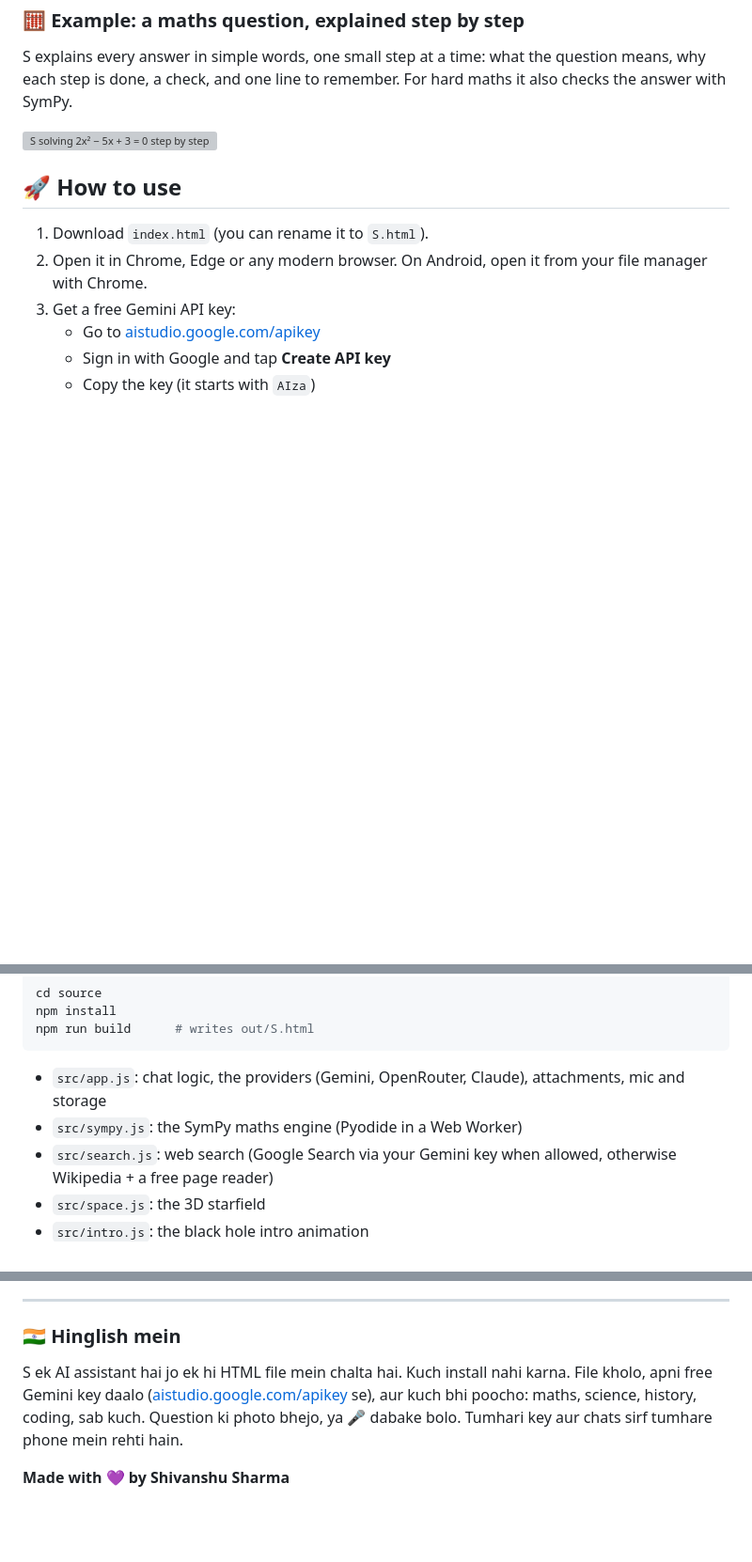
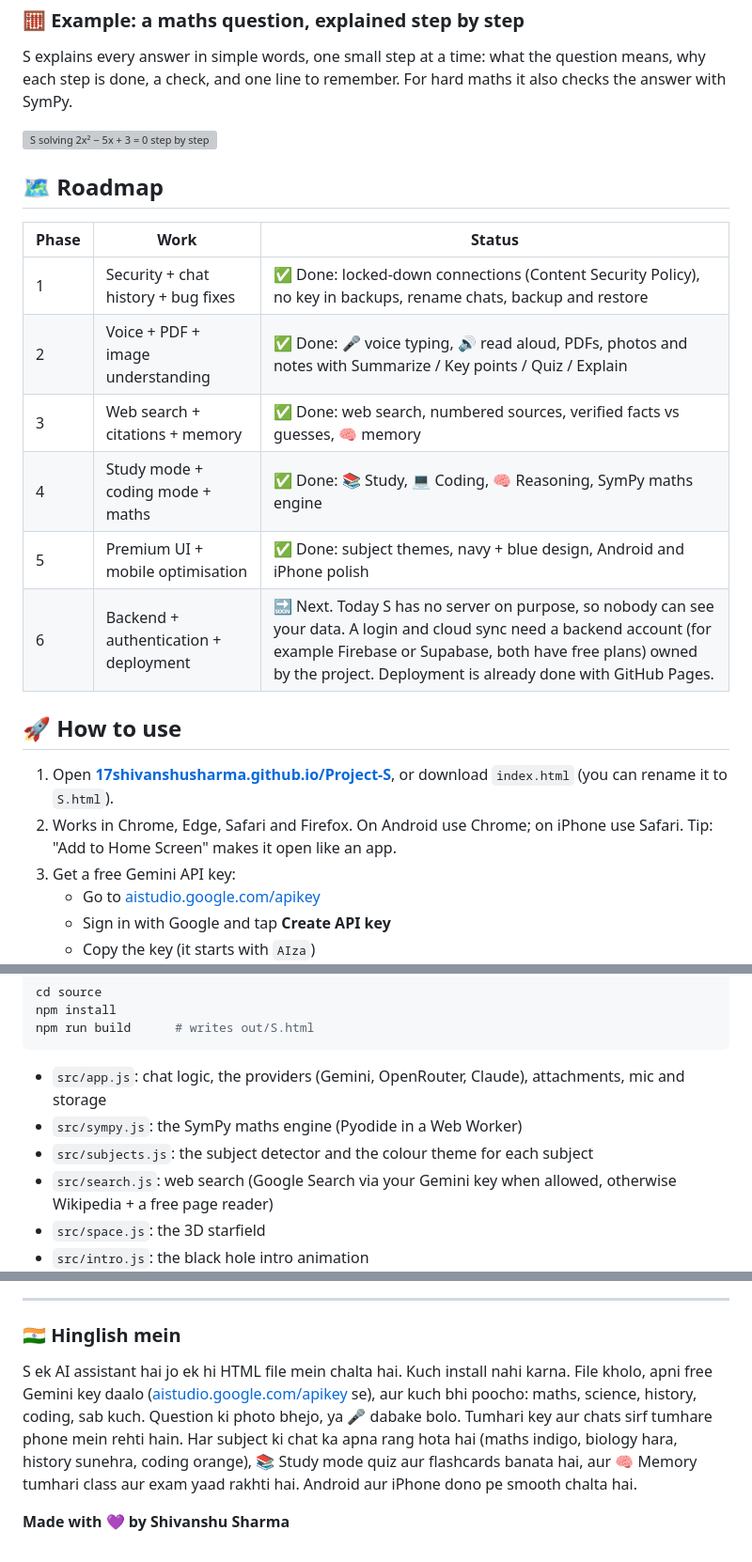
Before and after one commit to 17Shivanshusharma/Project-S, a Markdown page: README.md, 3 parts joined by grey strips. Shown at 94% size. GitHub-like rendering; blank space fills up the shorter version; grey boxes are pictures that could not be loaded.

```diff
--- a/README.md
+++ b/README.md
@@ -57,10 +73,21 @@ S explains every answer in simple words, one small step at a time: what the ques
 
 <img src="screenshots/maths.png" alt="S solving 2x² − 5x + 3 = 0 step by step in easy Hinglish" width="340" />
 
+## 🗺️ Roadmap
+
+| Phase | Work | Status |
+|---|---|---|
+| 1 | Security + chat history + bug fixes | ✅ Done: locked-down connections (Content Security Policy), no key in backups, rename chats, backup and restore |
+| 2 | Voice + PDF + image understanding | ✅ Done: 🎤 voice typing, 🔊 read aloud, PDFs, photos and notes with Summarize / Key points / Quiz / Explain |
+| 3 | Web search + citations + memory | ✅ Done: web search, numbered sources, verified facts vs guesses, 🧠 memory |
+| 4 | Study mode + coding mode + maths | ✅ Done: 📚 Study, 💻 Coding, 🧠 Reasoning, SymPy maths engine |
+| 5 | Premium UI + mobile optimisation | ✅ Done: subject themes, navy + blue design, Android and iPhone polish |
+| 6 | Backend + authentication + deployment | 🔜 Next. Today S has no server on purpose, so nobody can see your data. A login and cloud sync need a backend account (for example Firebase or Supabase, both have free plans) owned by the project. Deployment is already done with GitHub Pages. |
+
 ## 🚀 How to use
 
-1. Download `index.html` (you can rename it to `S.html`).
-2. Open it in Chrome, Edge or any modern browser. On Android, open it from your file manager with Chrome.
+1. Open **[17shivanshusharma.github.io/Project-S](https://17shivanshusharma.github.io/Project-S/)**, or download `index.html` (you can rename it to `S.html`).
+2. Works in Chrome, Edge, Safari and Firefox. On Android use Chrome; on iPhone use Safari. Tip: "Add to Home Screen" makes it open like an app.
 3. Get a free Gemini API key:
    - Go to [aistudio.google.com/apikey](https://aistudio.google.com/apikey)
    - Sign in with Google and tap **Create API key**
@@ -134,6 +161,7 @@ npm run build      # writes out/S.html
 
 - `src/app.js`: chat logic, the providers (Gemini, OpenRouter, Claude), attachments, mic and storage
 - `src/sympy.js`: the SymPy maths engine (Pyodide in a Web Worker)
+- `src/subjects.js`: the subject detector and the colour theme for each subject
 - `src/search.js`: web search (Google Search via your Gemini key when allowed, otherwise Wikipedia + a free page reader)
 - `src/space.js`: the 3D starfield
 - `src/intro.js`: the black hole intro animation
@@ -147,6 +175,6 @@ Built with [marked](https://github.com/markedjs/marked), [DOMPurify](https://git
 
 ### 🇮🇳 Hinglish mein
 
-S ek AI assistant hai jo ek hi HTML file mein chalta hai. Kuch install nahi karna. File kholo, apni free Gemini key daalo ([aistudio.google.com/apikey](https://aistudio.google.com/apikey) se), aur kuch bhi poocho: maths, science, history, coding, sab kuch. Question ki photo bhejo, ya 🎤 dabake bolo. Tumhari key aur chats sirf tumhare phone mein rehti hain.
+S ek AI assistant hai jo ek hi HTML file mein chalta hai. Kuch install nahi karna. File kholo, apni free Gemini key daalo ([aistudio.google.com/apikey](https://aistudio.google.com/apikey) se), aur kuch bhi poocho: maths, science, history, coding, sab kuch. Question ki photo bhejo, ya 🎤 dabake bolo. Tumhari key aur chats sirf tumhare phone mein rehti hain. Har subject ki chat ka apna rang hota hai (maths indigo, biology hara, history sunehra, coding orange), 📚 Study mode quiz aur flashcards banata hai, aur 🧠 Memory tumhari class aur exam yaad rakhti hai. Android aur iPhone dono pe smooth chalta hai.
 
 **Made with 💜 by Shivanshu Sharma**
```
Also changed, not shown: other parts of README.md (+18 -2 lines), screenshots/memory.png (added), screenshots/study.png (added), screenshots/subject-picker.png (added), 12 other files.
